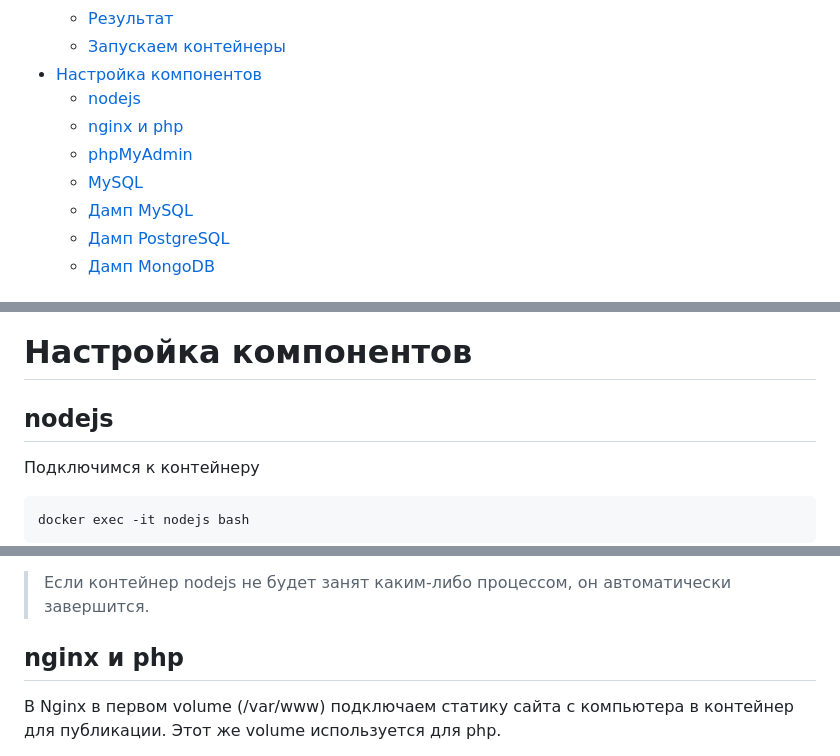
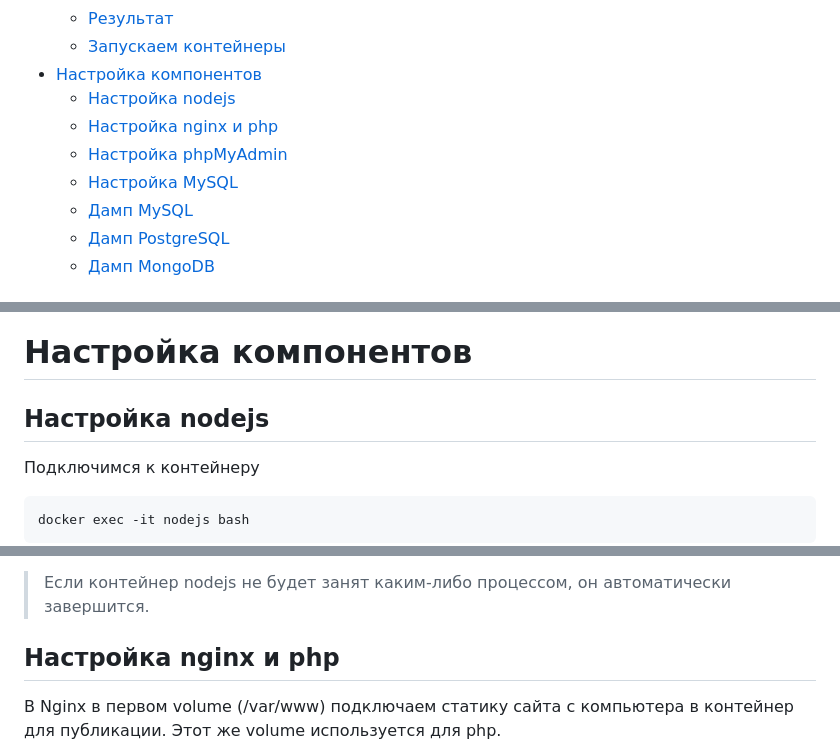
Before and after one commit to isengine/server, a Markdown page: README.md, 3 parts joined by grey strips. Rendered like a GitHub page.

```diff
--- a/README.md
+++ b/README.md
@@ -32,10 +32,10 @@ LDS - сокращенно от local development server, локальный с
   - [Результат](#результат)
   - [Запускаем контейнеры](#запускаем-контейнеры)
 - [Настройка компонентов](#настройка-компонентов)
-  - [nodejs](#nodejs)
-  - [nginx и php](#nginx-и-php)
-  - [phpMyAdmin](#phpmyadmin)
-  - [MySQL](#mysql)
+  - [Настройка nodejs](#настройка-nodejs)
+  - [Настройка nginx и php](#настройка-nginx-и-php)
+  - [Настройка phpMyAdmin](#настройка-phpmyadmin)
+  - [Настройка MySQL](#настройка-mysql)
   - [Дамп MySQL](#дамп-mysql)
   - [Дамп PostgreSQL](#дамп-postgresql)
   - [Дамп MongoDB](#дамп-mongodb)
@@ -683,7 +683,7 @@ docker-compose down
 
 # Настройка компонентов
 
-## nodejs
+## Настройка nodejs
 
 Подключимся к контейнеру
 
@@ -728,7 +728,7 @@ command: bash -c "quasar dev"
 
 > Если контейнер nodejs не будет занят каким-либо процессом, он автоматически завершится.
 
-## nginx и php
+## Настройка nginx и php
 
 В Nginx в первом volume (/var/www) подключаем статику сайта с компьютера в контейнер для публикации. Этот же volume используется для php.
 
```
Also changed, not shown: other parts of README.md (+2 -2 lines).
